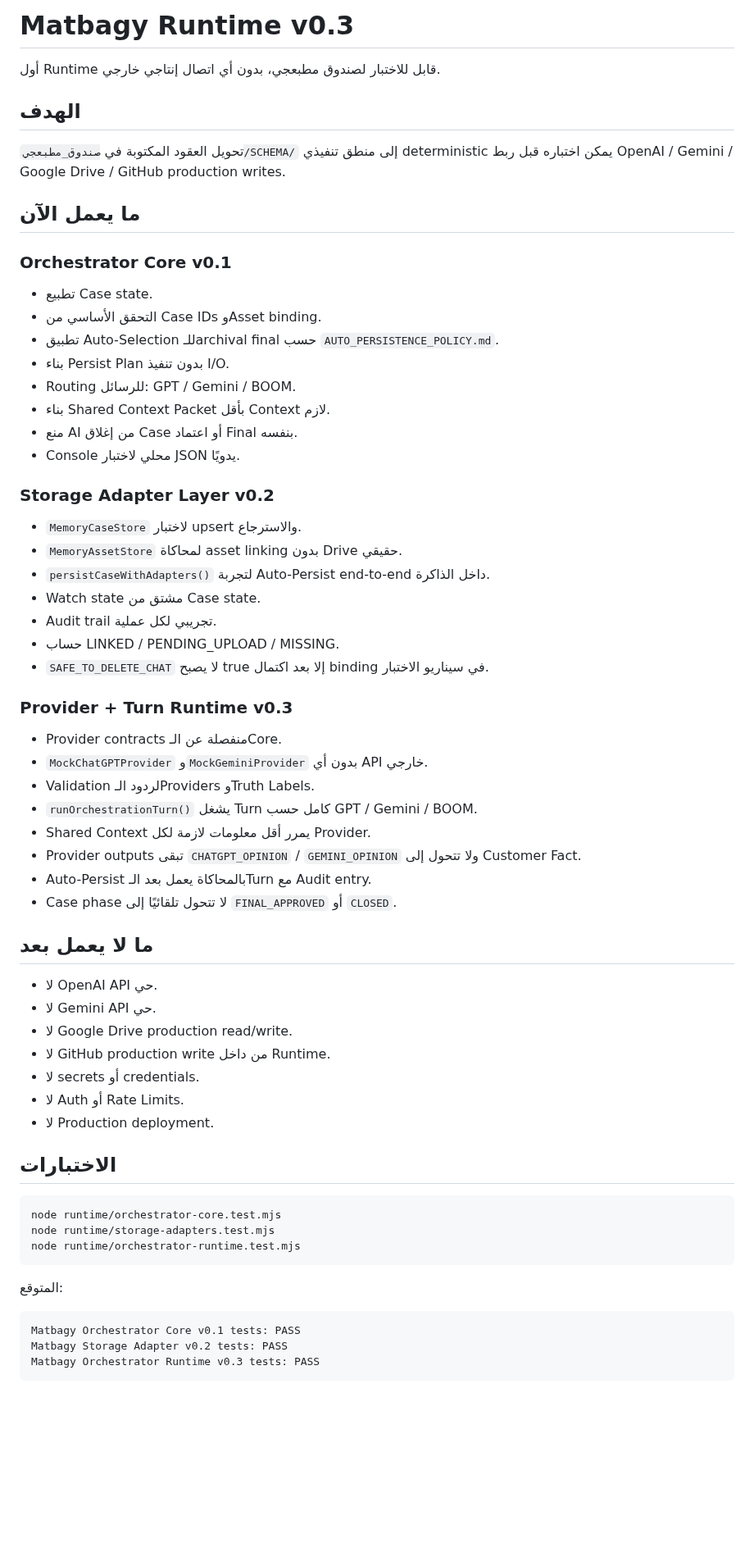
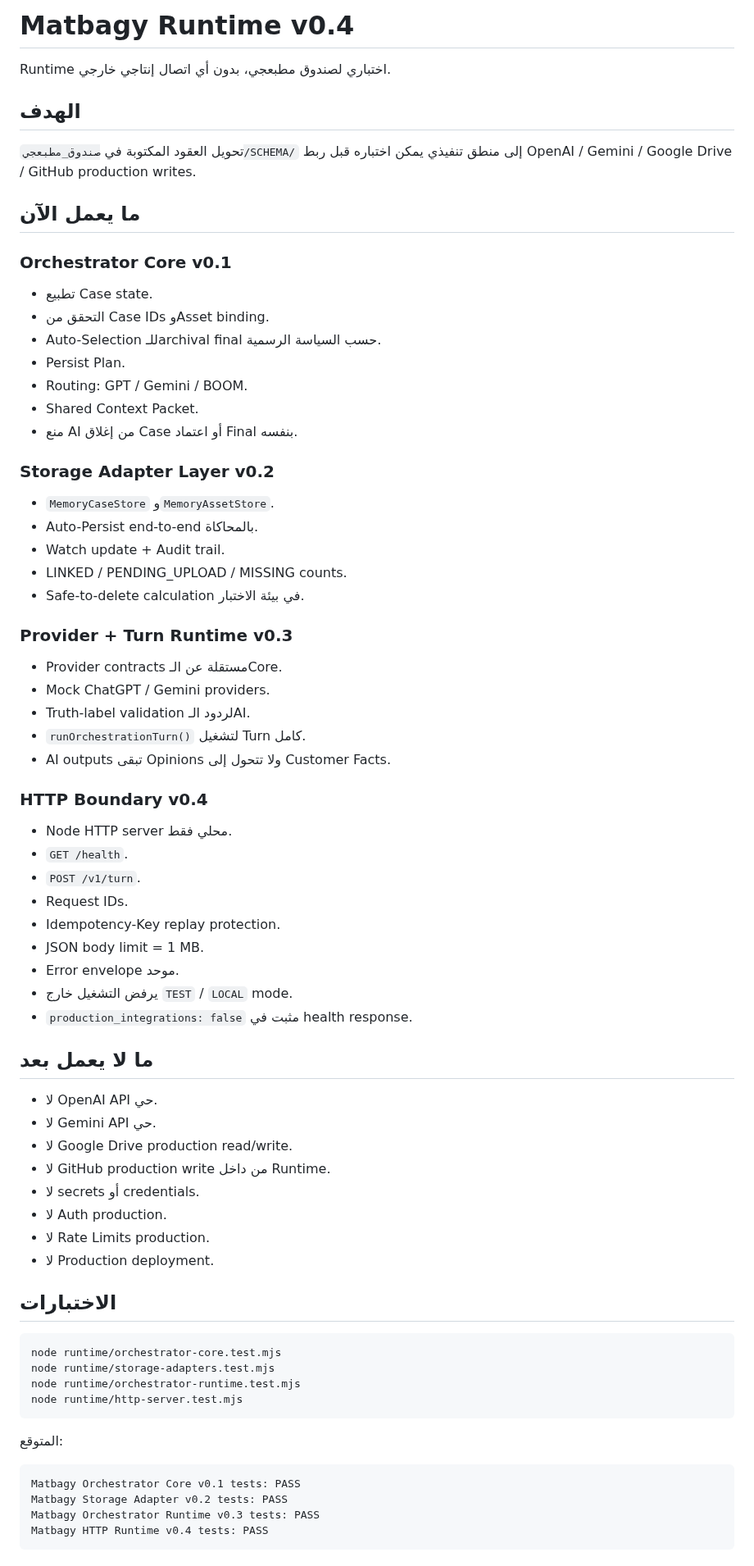
Before and after one commit to fawakhry/Matbagy-Design-Workflow, a Markdown page: runtime/README.md, the part around one of its changes. Shown at 82% size. Rendered like a GitHub page; blank space fills up the shorter version.

Commit message:
Advance Matbagy runtime to v0.4 HTTP boundary

````diff
--- a/runtime/README.md
+++ b/runtime/README.md
@@ -1,41 +1,46 @@
-# Matbagy Runtime v0.3
+# Matbagy Runtime v0.4
 
-أول Runtime قابل للاختبار لصندوق مطبعجي، بدون أي اتصال إنتاجي خارجي.
+Runtime اختباري لصندوق مطبعجي، بدون أي اتصال إنتاجي خارجي.
 
 ## الهدف
 
-تحويل العقود المكتوبة في `صندوق_مطبعجي/SCHEMA/` إلى منطق تنفيذي deterministic يمكن اختباره قبل ربط OpenAI / Gemini / Google Drive / GitHub production writes.
+تحويل العقود المكتوبة في `صندوق_مطبعجي/SCHEMA/` إلى منطق تنفيذي يمكن اختباره قبل ربط OpenAI / Gemini / Google Drive / GitHub production writes.
 
 ## ما يعمل الآن
 
 ### Orchestrator Core v0.1
 - تطبيع Case state.
-- التحقق الأساسي من Case IDs وAsset binding.
-- تطبيق Auto-Selection للـarchival final حسب `AUTO_PERSISTENCE_POLICY.md`.
-- بناء Persist Plan بدون تنفيذ I/O.
-- Routing للرسائل: GPT / Gemini / BOOM.
-- بناء Shared Context Packet بأقل Context لازم.
+- التحقق من Case IDs وAsset binding.
+- Auto-Selection للـarchival final حسب السياسة الرسمية.
+- Persist Plan.
+- Routing: GPT / Gemini / BOOM.
+- Shared Context Packet.
 - منع AI من إغلاق Case أو اعتماد Final بنفسه.
-- Console محلي لاختبار JSON يدويًا.
 
 ### Storage Adapter Layer v0.2
-- `MemoryCaseStore` لاختبار upsert والاسترجاع.
-- `MemoryAssetStore` لمحاكاة asset linking بدون Drive حقيقي.
-- `persistCaseWithAdapters()` لتجربة Auto-Persist end-to-end داخل الذاكرة.
-- Watch state مشتق من Case state.
-- Audit trail تجريبي لكل عملية.
-- حساب LINKED / PENDING_UPLOAD / MISSING.
-- `SAFE_TO_DELETE_CHAT` لا يصبح true إلا بعد اكتمال binding في سيناريو الاختبار.
+- `MemoryCaseStore` و`MemoryAssetStore`.
+- Auto-Persist end-to-end بالمحاكاة.
+- Watch update + Audit trail.
+- LINKED / PENDING_UPLOAD / MISSING counts.
+- Safe-to-delete calculation في بيئة الاختبار.
 
 ### Provider + Turn Runtime v0.3
-- Provider contracts منفصلة عن الـCore.
-- `MockChatGPTProvider` و`MockGeminiProvider` بدون أي API خارجي.
-- Validation لردود الـProviders وTruth Labels.
-- `runOrchestrationTurn()` يشغل Turn كامل حسب GPT / Gemini / BOOM.
-- Shared Context يمرر أقل معلومات لازمة لكل Provider.
-- Provider outputs تبقى `CHATGPT_OPINION` / `GEMINI_OPINION` ولا تتحول إلى Customer Fact.
-- Auto-Persist بالمحاكاة يعمل بعد الـTurn مع Audit entry.
-- Case phase لا تتحول تلقائيًا إلى `FINAL_APPROVED` أو `CLOSED`.
+- Provider contracts مستقلة عن الـCore.
+- Mock ChatGPT / Gemini providers.
+- Truth-label validation لردود الـAI.
+- `runOrchestrationTurn()` لتشغيل Turn كامل.
+- AI outputs تبقى Opinions ولا تتحول إلى Customer Facts.
+
+### HTTP Boundary v0.4
+- Node HTTP server محلي فقط.
+- `GET /health`.
+- `POST /v1/turn`.
+- Request IDs.
+- Idempotency-Key replay protection.
+- JSON body limit = 1 MB.
+- Error envelope موحد.
+- يرفض التشغيل خارج `TEST` / `LOCAL` mode.
+- `production_integrations: false` مثبت في health response.
 
 ## ما لا يعمل بعد
 
@@ -44,7 +49,8 @@
 - لا Google Drive production read/write.
 - لا GitHub production write من داخل Runtime.
 - لا secrets أو credentials.
-- لا Auth أو Rate Limits.
+- لا Auth production.
+- لا Rate Limits production.
 - لا Production deployment.
 
 ## الاختبارات
@@ -53,6 +59,7 @@
 node runtime/orchestrator-core.test.mjs
 node runtime/storage-adapters.test.mjs
 node runtime/orchestrator-runtime.test.mjs
+node runtime/http-server.test.mjs
 ```
 
 المتوقع:
@@ -61,4 +68,5 @@ node runtime/orchestrator-runtime.test.mjs
 Matbagy Orchestrator Core v0.1 tests: PASS
 Matbagy Storage Adapter v0.2 tests: PASS
 Matbagy Orchestrator Runtime v0.3 tests: PASS
+Matbagy HTTP Runtime v0.4 tests: PASS
 ```
````
Also changed, not shown: other parts of runtime/README.md (+19 -8 lines).
